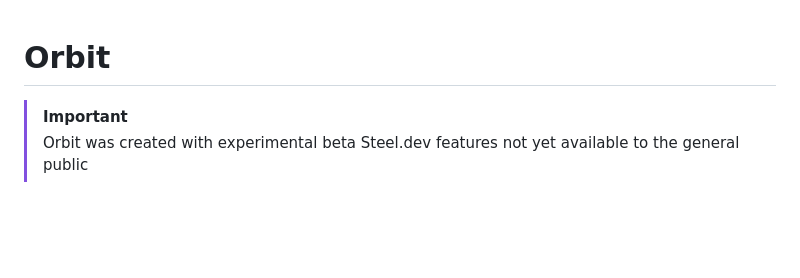
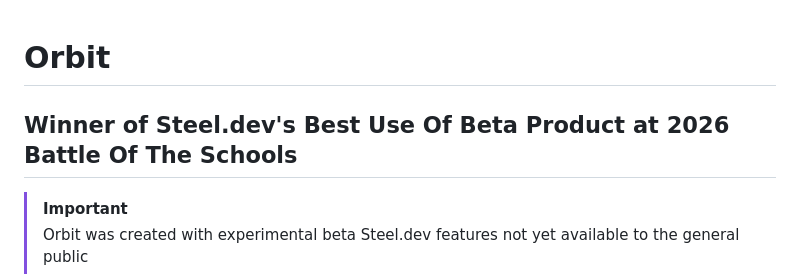
Before and after one commit to NimaBakhshaie/Battle-Of-The-Schools, a Markdown page: README.md, the part around the change. Drawn GitHub-style; blank space fills up the shorter version.

```diff
--- a/README.md
+++ b/README.md
@@ -1,4 +1,5 @@
 # Orbit
+## **Winner of Steel.dev's Best Use Of Beta Product at 2026 Battle Of The Schools**
 
 >[!IMPORTANT]
 >Orbit was created with experimental beta Steel.dev features not yet available to the general public
```
